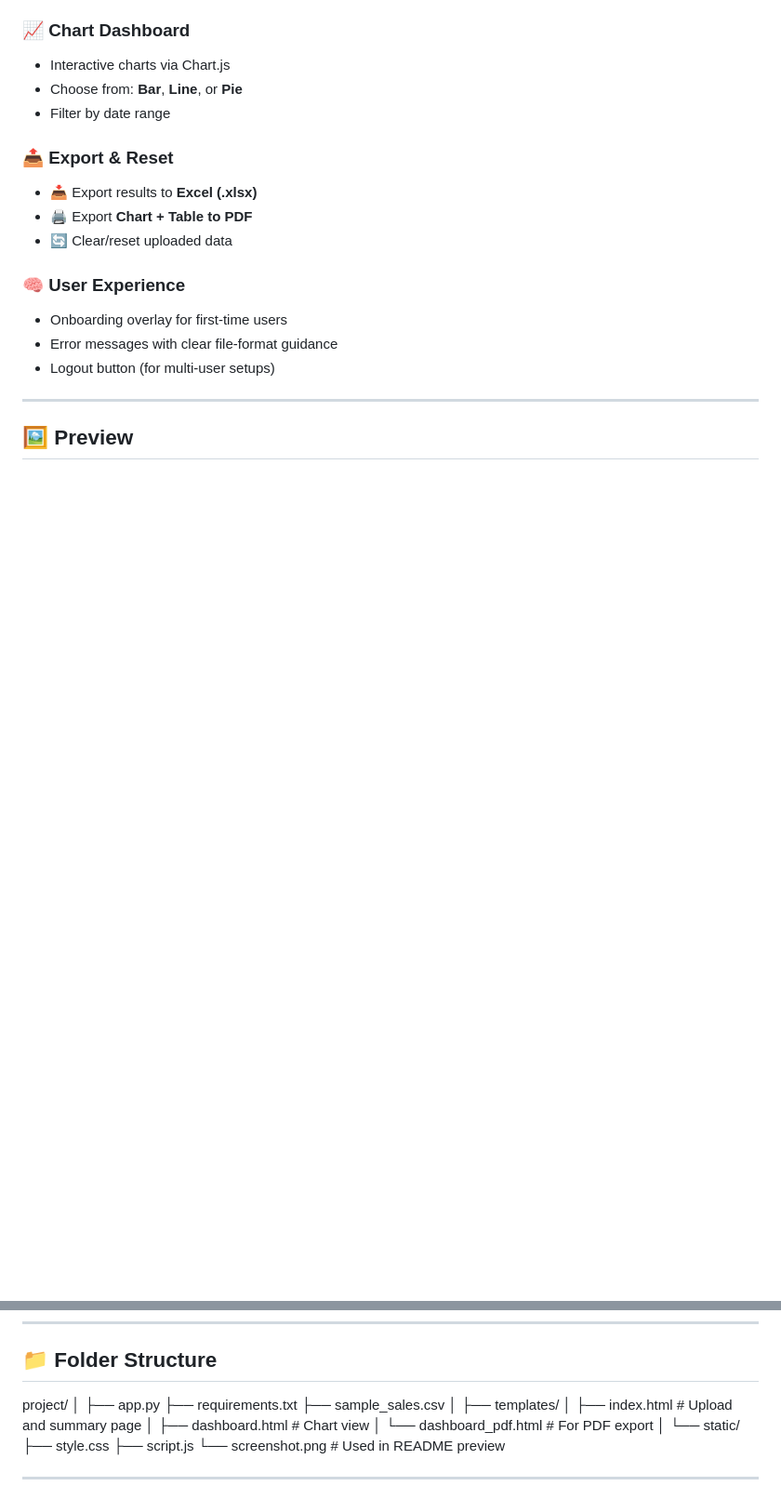
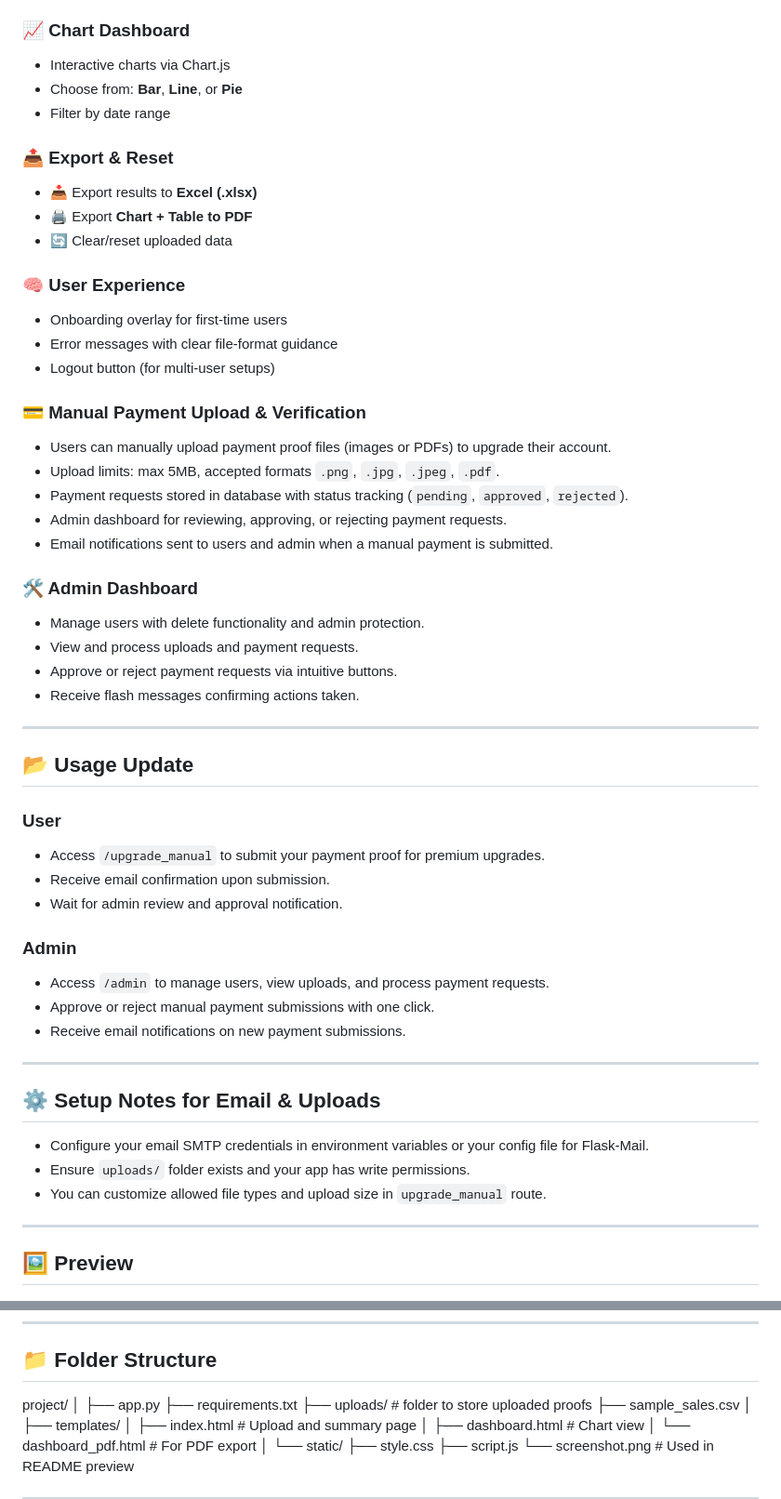
Before and after one commit to batrisyiasafri/salesvisualizer, a Markdown page: README.md, 2 parts joined by grey strips. Shown at 93% size. Rendered like a GitHub page; blank space fills up the shorter version.

```diff
--- a/README.md
+++ b/README.md
@@ -41,7 +41,44 @@ A lightweight, modern **Flask-based web application** for quickly generating vis
 - Error messages with clear file-format guidance
 - Logout button (for multi-user setups)
 
+### 💳 Manual Payment Upload & Verification
+- Users can manually upload payment proof files (images or PDFs) to upgrade their account.
+- Upload limits: max 5MB, accepted formats `.png`, `.jpg`, `.jpeg`, `.pdf`.
+- Payment requests stored in database with status tracking (`pending`, `approved`, `rejected`).
+- Admin dashboard for reviewing, approving, or rejecting payment requests.
+- Email notifications sent to users and admin when a manual payment is submitted.
+
+### 🛠 Admin Dashboard
+- Manage users with delete functionality and admin protection.
+- View and process uploads and payment requests.
+- Approve or reject payment requests via intuitive buttons.
+- Receive flash messages confirming actions taken.
+
 ---
+
+## 📂 Usage Update
+
+### User
+- Access `/upgrade_manual` to submit your payment proof for premium upgrades.
+- Receive email confirmation upon submission.
+- Wait for admin review and approval notification.
+
+### Admin
+- Access `/admin` to manage users, view uploads, and process payment requests.
+- Approve or reject manual payment submissions with one click.
+- Receive email notifications on new payment submissions.
+
+---
+
+## ⚙️ Setup Notes for Email & Uploads
+
+- Configure your email SMTP credentials in environment variables or your config file for Flask-Mail.
+- Ensure `uploads/` folder exists and your app has write permissions.
+- You can customize allowed file types and upload size in `upgrade_manual` route.
+
+---
+
+
 
 ## 🖼 Preview
 
@@ -57,6 +94,7 @@ project/
 │
 ├── app.py
 ├── requirements.txt
+├── uploads/ # folder to store uploaded proofs
 ├── sample_sales.csv
 │
 ├── templates/
```
